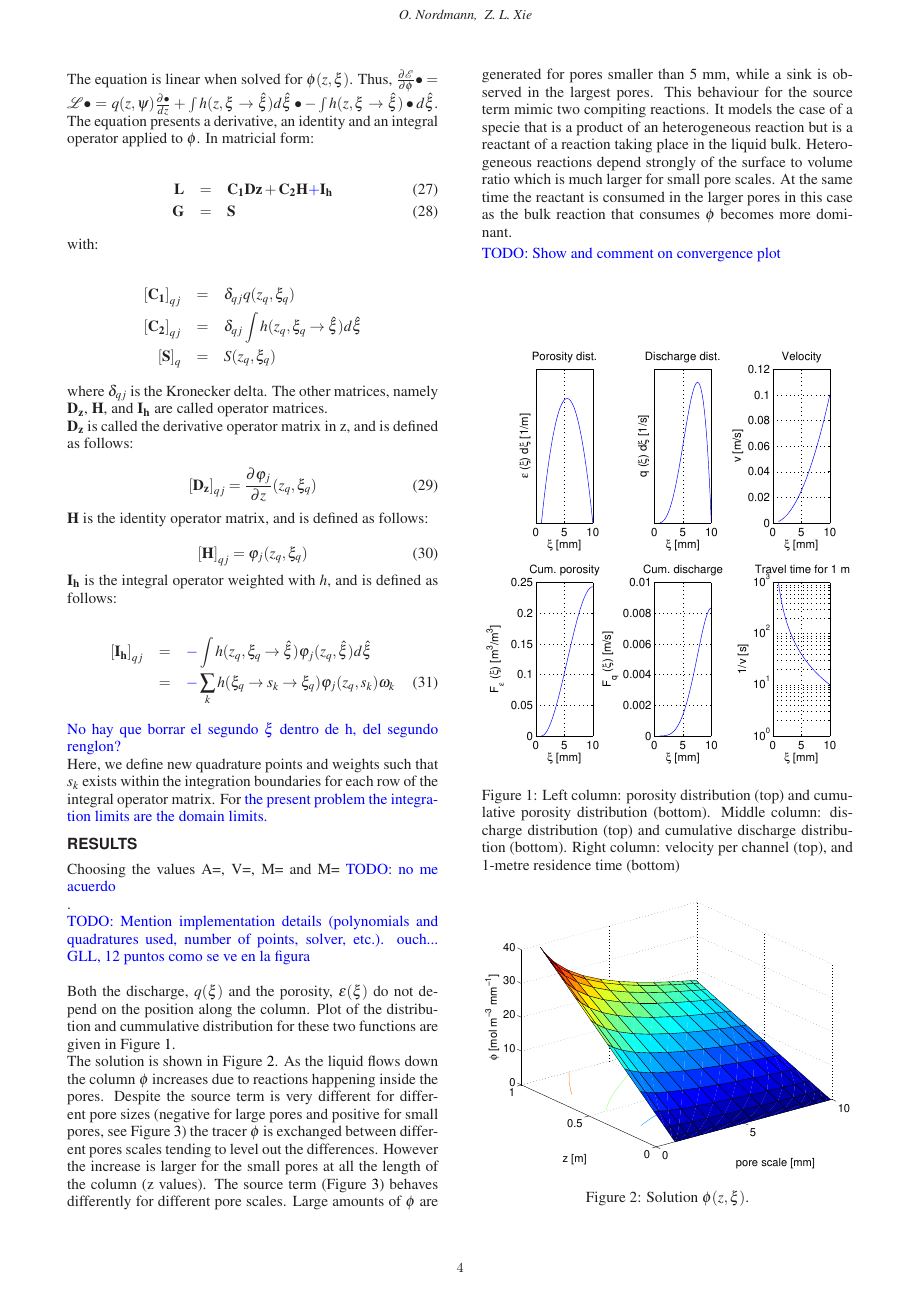
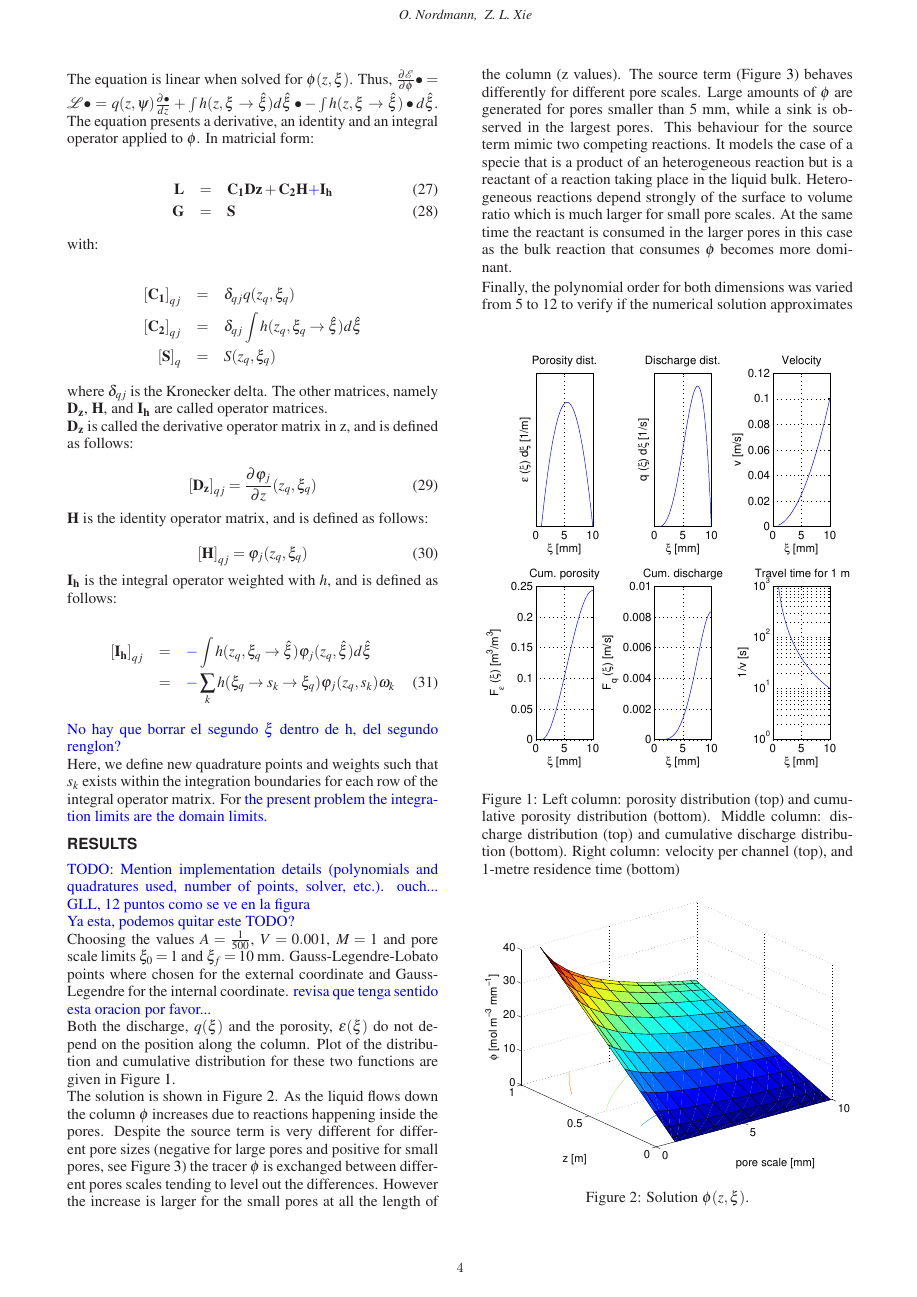
Before and after one commit to dupuypablo/mste-cfd, a LaTeX document (MSTE_methodology.tex): page 4 of 6. Compiled offline with LaTeX, dvips and Ghostscript.

Commit message:
casi listo, falta unos TODO relacionados con LSQ y limpiar la biblio... y algo mas?

```diff
--- a/MSTE_methodology.tex
+++ b/MSTE_methodology.tex
@@ -342,19 +343,20 @@ Here, we define new quadrature points and weights such that $s_k$ exists within
 
 \section{Results}
 
-\noindent Choosing the values A=, V=, M= and M= \TODO{no me acuerdo}.
 
-\TODO{Mention implementation details (polynomials and quadratures used, number of points, solver, etc.).  ouch... GLL, 12 puntos como se ve en la figura}
+\TODO{Mention implementation details (polynomials and quadratures used, number of points, solver, etc.).  ouch... GLL, 12 puntos como se ve en la figura} \Pablo{Ya esta, podemos quitar este TODO?}
+
+\noindent Choosing the values $A=\tfrac{1}{500}$, $V=0.001$, $M=1$ and pore scale limits $\xi_0=1$ and $\xi_f=10$ mm. Gauss-Legendre-Lobato points where chosen for the external coordinate and Gauss-Legendre for the internal coordinate. \Pablo{revisa que tenga sentido esta oracion por favor...}
 
 %\TODO{Explain and show q, epsilon and h. and BCs}
 
-Both the discharge, $q({\xi})$ and the porosity, $\epsilon({\xi})$ do not depend on the position along the column. Plot of the distribution and cummulative distribution for these two functions are given in Figure \ref{fig:profiles}.
+Both the discharge, $q({\xi})$ and the porosity, $\epsilon({\xi})$ do not depend on the position along the column. Plot of the distribution and cumulative distribution for these two functions are given in Figure \ref{fig:profiles}.
 
 \InsFig{profiles}{Left column: porosity distribution (top) and cumulative porosity distribution (bottom). Middle column: discharge distribution (top) and cumulative discharge distribution (bottom). Right column: velocity per channel (top), and 1-metre residence time (bottom)}{profiles}
 
 %\TODO{Describe what case could be described with this simplified model.}
 
-The solution is shown in Figure \ref{fig:solution}. As the liquid flows down the column $\phi$ increases due to reactions happening inside the pores. Despite the source term is very different for different pore sizes (negative for large pores and positive for small pores, see Figure \ref{fig:source}) the tracer $\phi$ is exchanged between different pores scales tending to level out the differences. However the increase is larger for the small pores at all the length of the column (z values). The source term (Figure \ref{fig:source}) behaves differently for different pore scales. Large amounts of $\phi$ are generated for pores smaller than 5 mm, while a sink is observed in the largest pores. This behaviour for the source term mimic two compiting reactions. It models the case of a specie that is a product of an heterogeneous reaction but is a reactant of a reaction taking place in the liquid bulk. Heterogeneous reactions depend strongly of the surface to volume ratio which is much larger for small pore scales. At the same time the reactant is consumed in the larger pores in this case as the bulk reaction that consumes $\phi$ becomes more dominant.
+The solution is shown in Figure \ref{fig:solution}. As the liquid flows down the column $\phi$ increases due to reactions happening inside the pores. Despite the source term is very different for different pore sizes (negative for large pores and positive for small pores, see Figure \ref{fig:source}) the tracer $\phi$ is exchanged between different pores scales tending to level out the differences. However the increase is larger for the small pores at all the length of the column (z values). The source term (Figure \ref{fig:source}) behaves differently for different pore scales. Large amounts of $\phi$ are generated for pores smaller than 5 mm, while a sink is observed in the largest pores. This behaviour for the source term mimic two competing reactions. It models the case of a specie that is a product of an heterogeneous reaction but is a reactant of a reaction taking place in the liquid bulk. Heterogeneous reactions depend strongly of the surface to volume ratio which is much larger for small pore scales. At the same time the reactant is consumed in the larger pores in this case as the bulk reaction that consumes $\phi$ becomes more dominant.
 
 \InsFig{solution}{Solution $\phi(z,\xi)$.}{solution}
 
@@ -362,7 +364,8 @@ The solution is shown in Figure \ref{fig:solution}. As the liquid flows down the
 
 %\TODO{Explain what is happening with phi and S in each scale, and the mixing by h.}
 
-\TODO{Show and comment on convergence plot}
+%\TODO{Show and comment on convergence plot}
+Finally, the polynomial order for both dimensions was varied from 5 to 12 to verify if the numerical solution approximates to the proposed analytical solution. The infinity norm error is shown in the Figure \ref{fig:convergence} where it can be seen that the error is reduced exponentially with the method order up to computer precision.
 
 
 \InsFig{convergence}{Convergence plot}{convergence}
```
Also changed, not shown: MSTE_methodology.tex (9 more changed lines).
